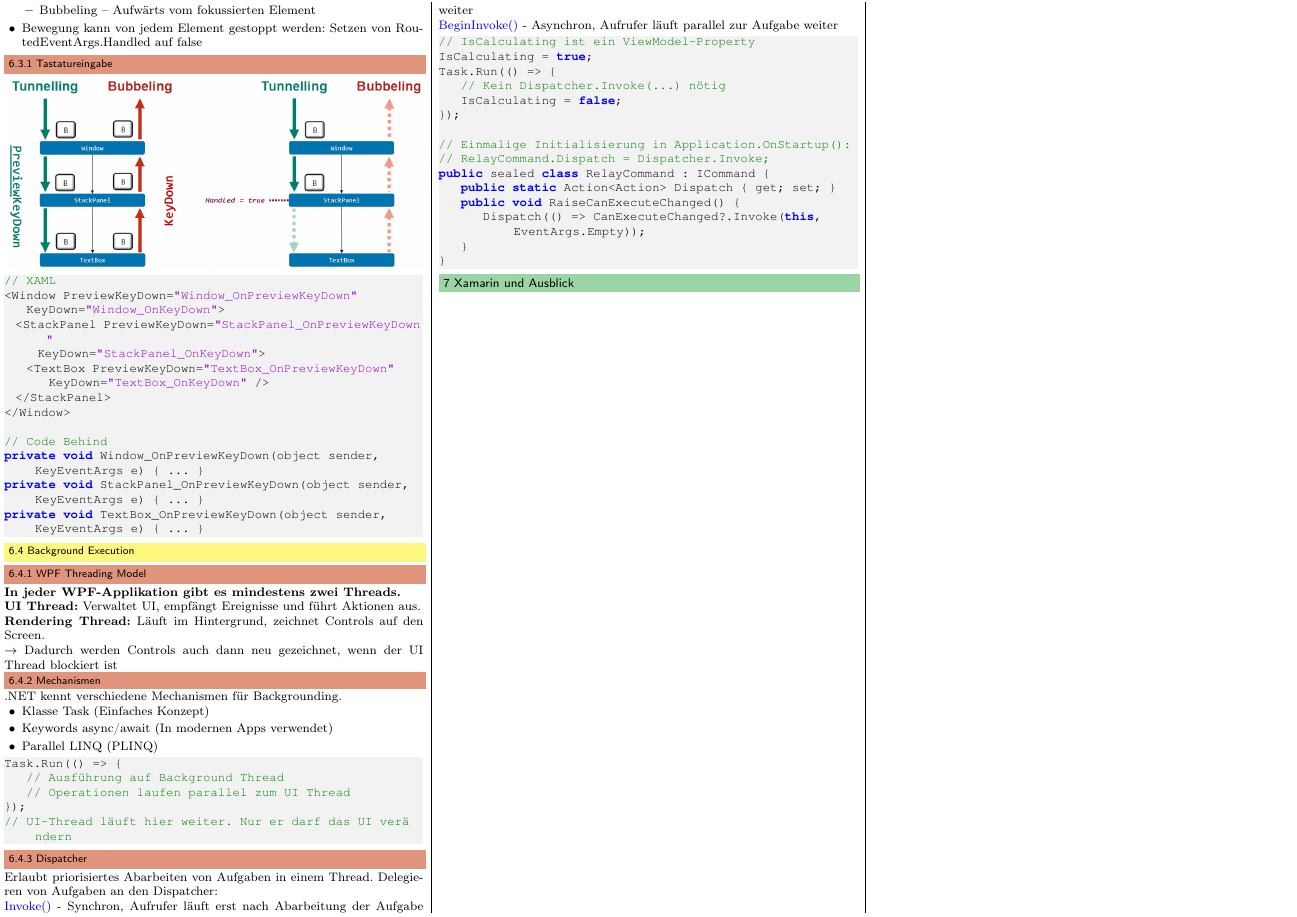
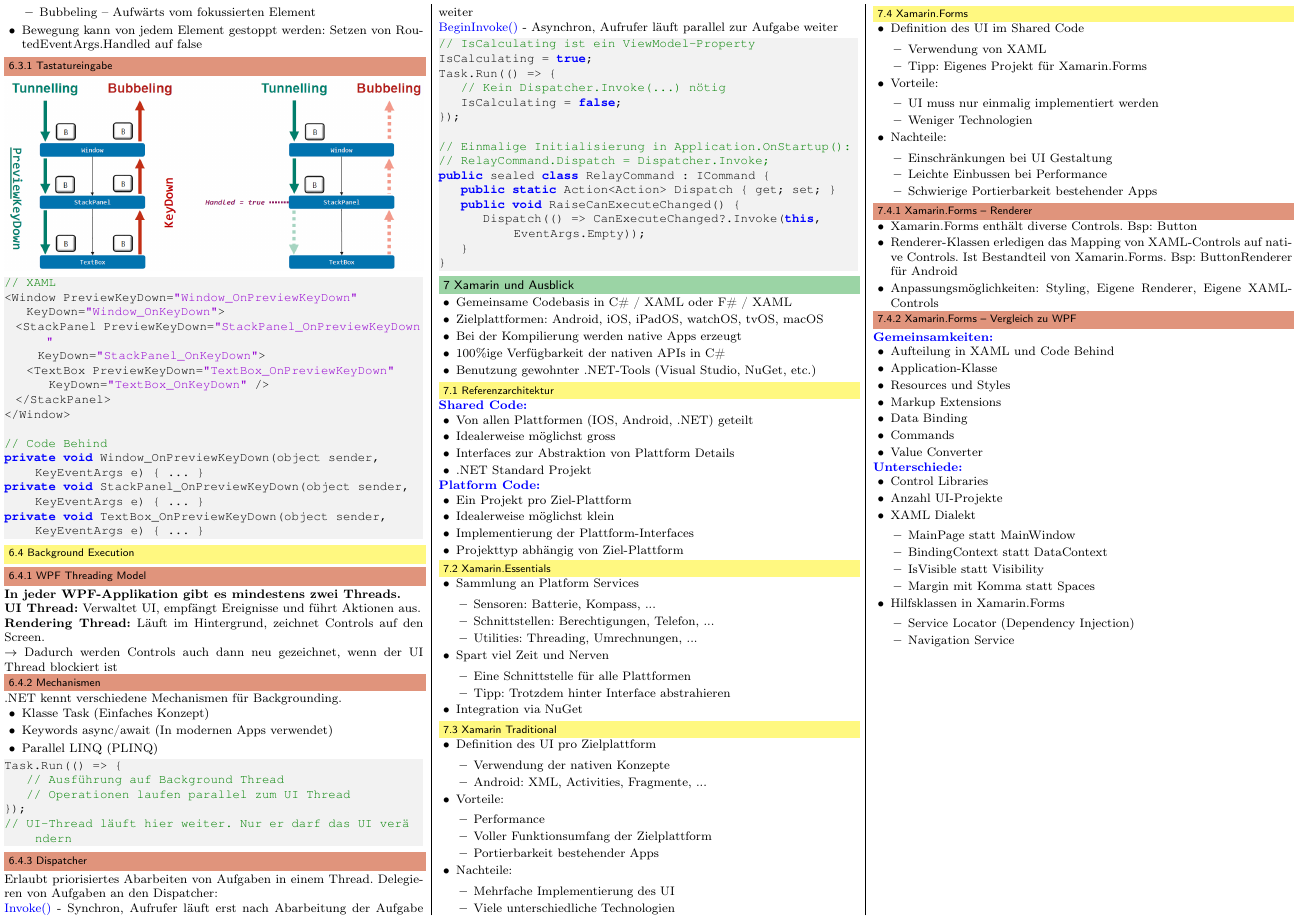
Before and after one commit to JSchltggr/MGE_Zusammenfassung, a LaTeX document (WPF/src/main.tex, which reads WPF/src/content/week14.tex): part of page 9 of 9, cut so that both start at the same text. Compiled offline with pdfLaTeX.

Commit message:
worked on week14.tex

```diff
--- a/WPF/src/content/week14.tex
+++ b/WPF/src/content/week14.tex
@@ -2,3 +2,131 @@
 %! Date = 05/01/2021
 
 \section{Xamarin und Ausblick}
+\begin{itemize}[topsep=0pt, leftmargin=4mm]
+    \setlength\itemsep{-0.3em}
+    \item Gemeinsame Codebasis in C\# / XAML oder F\# / XAML
+    \item Zielplattformen: Android, iOS, iPadOS, watchOS, tvOS, macOS
+    \item Bei der Kompilierung werden native Apps erzeugt
+    \item 100\%ige Verfügbarkeit der nativen APIs in C\#
+    \item Benutzung gewohnter .NET-Tools (Visual Studio, NuGet, etc.)
+\end{itemize}
+\subsection{Referenzarchitektur}
+\textbf{\textcolor{blue}{Shared Code:}}
+\begin{itemize}[topsep=0pt, leftmargin=4mm]
+    \setlength\itemsep{-0.3em}
+    \item Von allen Plattformen (IOS, Android, .NET) geteilt
+    \item Idealerweise möglichst gross
+    \item Interfaces zur Abstraktion von Plattform Details
+    \item .NET Standard Projekt
+\end{itemize}
+\textbf{\textcolor{blue}{Platform Code:}}
+\begin{itemize}[topsep=0pt, leftmargin=4mm]
+    \setlength\itemsep{-0.3em}
+    \item Ein Projekt pro Ziel-Plattform
+    \item Idealerweise möglichst klein
+    \item Implementierung der Plattform-Interfaces
+    \item Projekttyp abhängig von Ziel-Plattform
+\end{itemize}
+\subsection{Xamarin.Essentials}
+\begin{itemize}[topsep=0pt, leftmargin=4mm]
+    \setlength\itemsep{-0.3em}
+    \item Sammlung an Platform Services
+    \begin{itemize}[topsep=0pt, leftmargin=4mm]
+        \setlength\itemsep{-0.3em}
+        \item Sensoren: Batterie, Kompass, ...
+        \item Schnittstellen: Berechtigungen, Telefon, ...
+        \item Utilities: Threading, Umrechnungen, ...
+    \end{itemize}
+    \item Spart viel Zeit und Nerven
+    \begin{itemize}[topsep=0pt, leftmargin=4mm]
+        \setlength\itemsep{-0.3em}
+        \item Eine Schnittstelle für alle Plattformen
+        \item Tipp: Trotzdem hinter Interface abstrahieren
+    \end{itemize}
+    \item Integration via NuGet
+\end{itemize}
+\subsection{Xamarin Traditional}
+\begin{itemize}[topsep=0pt, leftmargin=4mm]
+    \setlength\itemsep{-0.3em}
+    \item Definition des UI pro Zielplattform
+    \begin{itemize}[topsep=0pt, leftmargin=4mm]
+        \setlength\itemsep{-0.3em}
+        \item Verwendung der nativen Konzepte
+        \item Android: XML, Activities, Fragmente, ...
+    \end{itemize}
+    \item Vorteile:
+    \begin{itemize}[topsep=0pt, leftmargin=4mm]
+        \setlength\itemsep{-0.3em}
+        \item Performance
+        \item Voller Funktionsumfang der Zielplattform
+        \item Portierbarkeit bestehender Apps
+    \end{itemize}
+    \item Nachteile:
+    \begin{itemize}[topsep=0pt, leftmargin=4mm]
+        \setlength\itemsep{-0.3em}
+        \item Mehrfache Implementierung des UI
+        \item Viele unterschiedliche Technologien
+    \end{itemize}
+\end{itemize}
+\subsection{Xamarin.Forms}
+\begin{itemize}[topsep=0pt, leftmargin=4mm]
+    \setlength\itemsep{-0.3em}
+    \item Definition des UI im Shared Code
+    \begin{itemize}[topsep=0pt, leftmargin=4mm]
+        \setlength\itemsep{-0.3em}
+        \item Verwendung von XAML
+        \item Tipp: Eigenes Projekt für Xamarin.Forms
+    \end{itemize}
+    \item Vorteile:
+    \begin{itemize}[topsep=0pt, leftmargin=4mm]
+        \setlength\itemsep{-0.3em}
+        \item UI muss nur einmalig implementiert werden
+        \item Weniger Technologien
+    \end{itemize}
+    \item Nachteile:
+    \begin{itemize}[topsep=0pt, leftmargin=4mm]
+        \setlength\itemsep{-0.3em}
+        \item Einschränkungen bei UI Gestaltung
+        \item Leichte Einbussen bei Performance
+        \item Schwierige Portierbarkeit bestehender Apps
+    \end{itemize}
+\end{itemize}
+\subsubsection{Xamarin.Forms – Renderer}
+\begin{itemize}[topsep=0pt, leftmargin=4mm]
+    \setlength\itemsep{-0.3em}
+    \item Xamarin.Forms enthält diverse Controls. Bsp: Button
+    \item Renderer-Klassen erledigen das Mapping von XAML-Controls auf native Controls. Ist Bestandteil von Xamarin.Forms. Bsp: ButtonRenderer für Android
+    \item Anpassungsmöglichkeiten: Styling, Eigene Renderer, Eigene XAML-Controls
+\end{itemize}
+\subsubsection{Xamarin.Forms – Vergleich zu WPF}
+\textbf{\textcolor{blue}{Gemeinsamkeiten:}}
+\begin{itemize}[topsep=0pt, leftmargin=4mm]
+    \setlength\itemsep{-0.3em}
+    \item Aufteilung in XAML und Code Behind
+    \item Application-Klasse
+    \item Resources und Styles
+    \item Markup Extensions
+    \item Data Binding
+    \item Commands
+    \item Value Converter
+\end{itemize}
+\textbf{\textcolor{blue}{Unterschiede:}}
+\begin{itemize}[topsep=0pt, leftmargin=4mm]
+    \setlength\itemsep{-0.3em}
+    \item Control Libraries
+    \item Anzahl UI-Projekte
+    \item XAML Dialekt
+    \begin{itemize}[topsep=0pt, leftmargin=4mm]
+        \setlength\itemsep{-0.3em}
+        \item MainPage statt MainWindow
+        \item BindingContext statt DataContext
+        \item IsVisible statt Visibility
+        \item Margin mit Komma statt Spaces
+    \end{itemize}
+    \item Hilfsklassen in Xamarin.Forms
+    \begin{itemize}[topsep=0pt, leftmargin=4mm]
+        \setlength\itemsep{-0.3em}
+        \item Service Locator (Dependency Injection)
+        \item Navigation Service
+    \end{itemize}
+\end{itemize}
```
Also changed, not shown: WPF/src/main.tex (+0 -1 lines), WPF/out/main.pdf.
